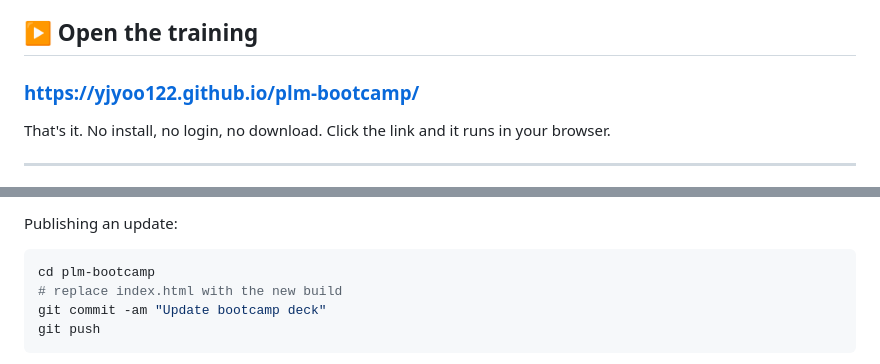
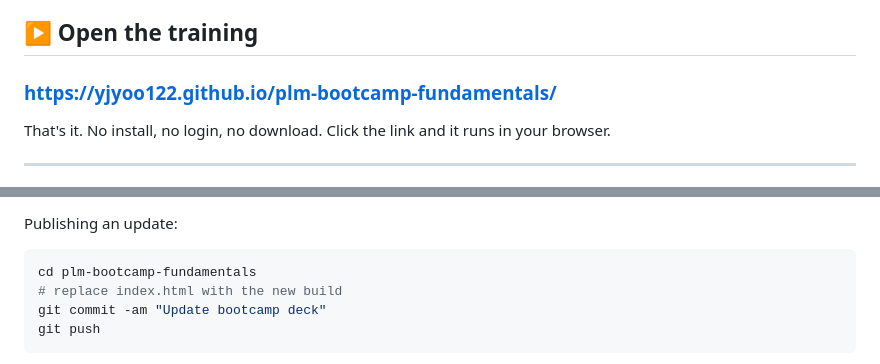
Before and after one commit to yjyoo122/plm-bootcamp-fundamentals, a Markdown page: README.md, 2 parts joined by grey strips. GitHub-like rendering; folded sections open.

Commit message:
Update URLs after repo rename to plm-bootcamp-fundamentals

````diff
--- a/README.md
+++ b/README.md
@@ -4,7 +4,7 @@ An interactive training deck for Autodesk **Fusion Manage** (PLM), built to be r
 
 ## ▶ Open the training
 
-### **https://yjyoo122.github.io/plm-bootcamp/**
+### **https://yjyoo122.github.io/plm-bootcamp-fundamentals/**
 
 That's it. No install, no login, no download. Click the link and it runs in your browser.
 
@@ -148,7 +148,7 @@ All content lives in a single `DECK` array inside `index.html`. Structure, styli
 Publishing an update:
 
 ```bash
-cd plm-bootcamp
+cd plm-bootcamp-fundamentals
 # replace index.html with the new build
 git commit -am "Update bootcamp deck"
 git push
````
Also changed, not shown: other parts of README.md (+1 -1 lines), PRESENTING.md (+2 -2 lines).
